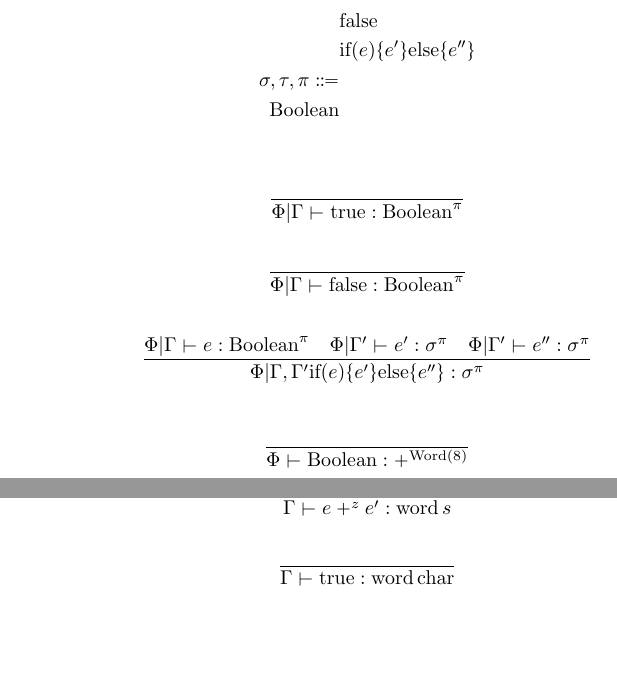
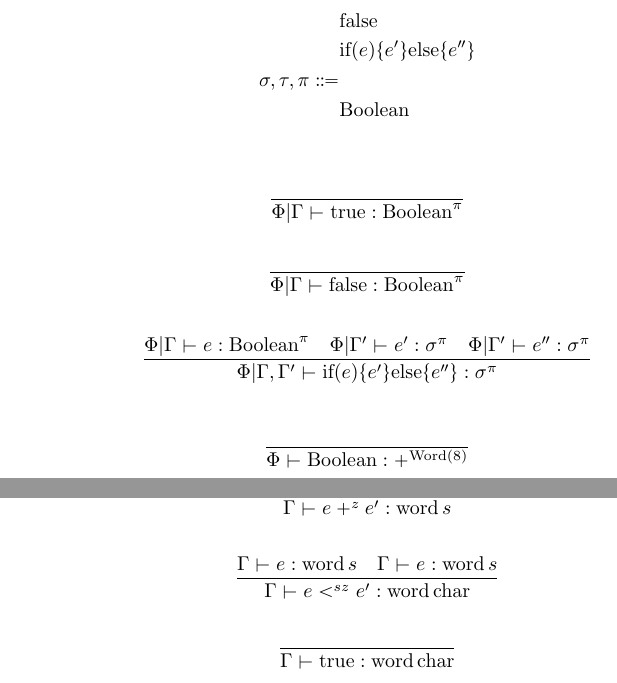
Before and after one commit to Superstar64/aith, a LaTeX document (rules/aith.tex): two parts of pages 12 and 14 of 14, joined at a grey line, cut so that both start at the same text, the shorter picture padded with empty space. Compiled offline with pdfLaTeX.

Commit message:
fixed some mistakes in the type rules

```diff
--- a/rules/aith.tex
+++ b/rules/aith.tex
@@ -504,7 +504,7 @@ e \Coloneqq & \\
 & \text{false} \\
 & \text{if} (e) \{ e' \} \text{else} \{ e'' \} \\
 \sigma, \tau, \pi \Coloneqq & \\
-\text{Boolean}
+& \text{Boolean}
 \end{align*}
 
 \begin{gather*}
@@ -518,7 +518,7 @@ e \Coloneqq & \\
 \\
 \frac
 {\Phi | \Gamma \vdash e : \text{Boolean}^\pi \quad \Phi | \Gamma' \vdash e' : \sigma^\pi \quad \Phi | \Gamma' \vdash e'' : \sigma^\pi }
-{\Phi | \Gamma, \Gamma' \text{if} (e) \{ e' \} \text{else} \{ e'' \} : \sigma^\pi }
+{\Phi | \Gamma, \Gamma' \vdash \text{if} (e) \{ e' \} \text{else} \{ e'' \} : \sigma^\pi }
 \end{gather*}
 
 \begin{gather*}
@@ -630,6 +631,10 @@ z \Coloneqq & \, \text{signed} \, | \, \text{unsigned}
 {\Gamma \vdash e +^z e' : \text{word} \, s} \\
 \\
 \frac
+{\Gamma \vdash e : \text{word} \, s \quad \Gamma \vdash e : \text{word} \, s}
+{\Gamma \vdash e <^{sz} e' : \text{word} \, \text{char}} \\
+\\
+\frac
 {}
 {\Gamma \vdash \text{true} : \text{word} \, \text{char}} \\
 \\
```
Also changed, not shown: rules/aith.tex (3 more changed lines).
